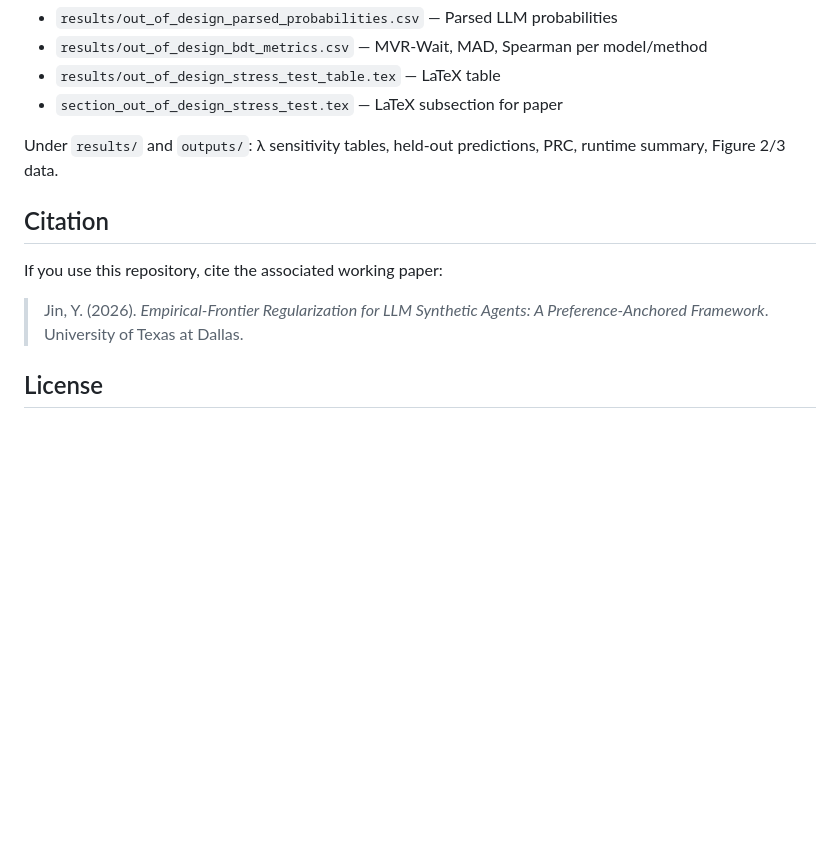
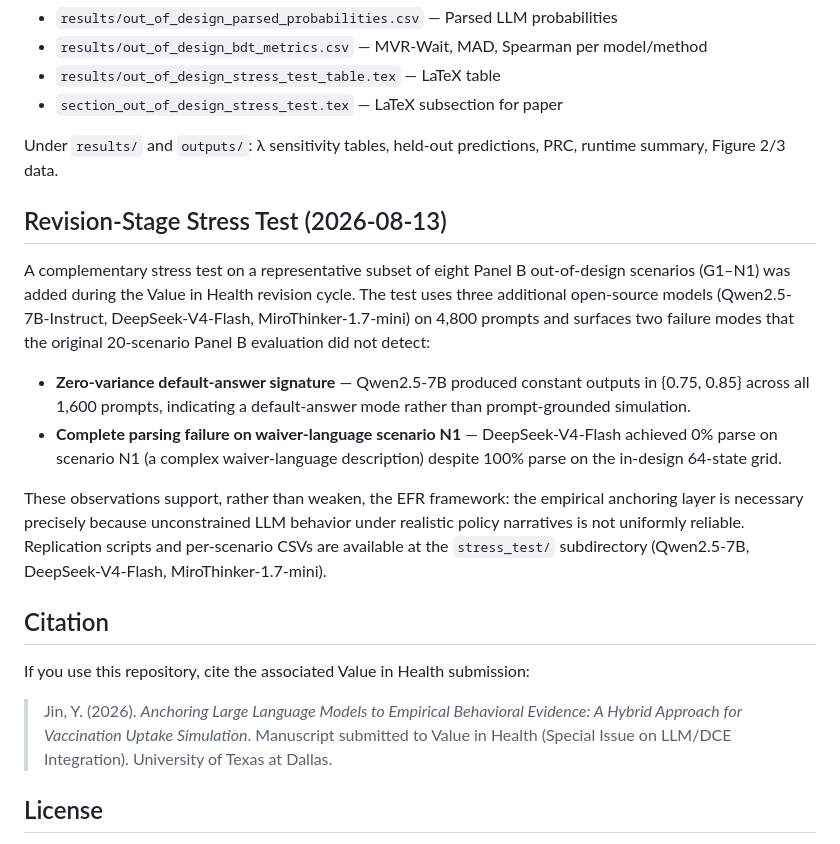
Before and after one commit to yichao2022/behavioral-digital-twins, a Markdown page: README.md, the part around one of its changes. Drawn GitHub-style; blank space fills up the shorter version.

Commit message:
Add 8-scenario stress test section (2026-08-13 revision); cite ViH submission

```diff
--- a/README.md
+++ b/README.md
@@ -70,11 +70,20 @@ python3 scripts/compute_out_of_design_metrics.py
 
 Under `results/` and `outputs/`: λ sensitivity tables, held-out predictions, PRC, runtime summary, Figure 2/3 data.
 
+## Revision-Stage Stress Test (2026-08-13)
+
+A complementary stress test on a representative subset of eight Panel B out-of-design scenarios (G1–N1) was added during the Value in Health revision cycle. The test uses three additional open-source models (Qwen2.5-7B-Instruct, DeepSeek-V4-Flash, MiroThinker-1.7-mini) on 4,800 prompts and surfaces two failure modes that the original 20-scenario Panel B evaluation did not detect:
+
+- **Zero-variance default-answer signature** — Qwen2.5-7B produced constant outputs in {0.75, 0.85} across all 1,600 prompts, indicating a default-answer mode rather than prompt-grounded simulation.
+- **Complete parsing failure on waiver-language scenario N1** — DeepSeek-V4-Flash achieved 0% parse on scenario N1 (a complex waiver-language description) despite 100% parse on the in-design 64-state grid.
+
+These observations support, rather than weaken, the EFR framework: the empirical anchoring layer is necessary precisely because unconstrained LLM behavior under realistic policy narratives is not uniformly reliable. Replication scripts and per-scenario CSVs are available at the `stress_test/` subdirectory (Qwen2.5-7B, DeepSeek-V4-Flash, MiroThinker-1.7-mini).
+
 ## Citation
 
-If you use this repository, cite the associated working paper:
+If you use this repository, cite the associated Value in Health submission:
 
-> Jin, Y. (2026). *Empirical-Frontier Regularization for LLM Synthetic Agents: A Preference-Anchored Framework*. University of Texas at Dallas.
+> Jin, Y. (2026). *Anchoring Large Language Models to Empirical Behavioral Evidence: A Hybrid Approach for Vaccination Uptake Simulation*. Manuscript submitted to Value in Health (Special Issue on LLM/DCE Integration). University of Texas at Dallas.
 
 ## License
 
```
Also changed, not shown: other parts of README.md (+1 -1 lines).
